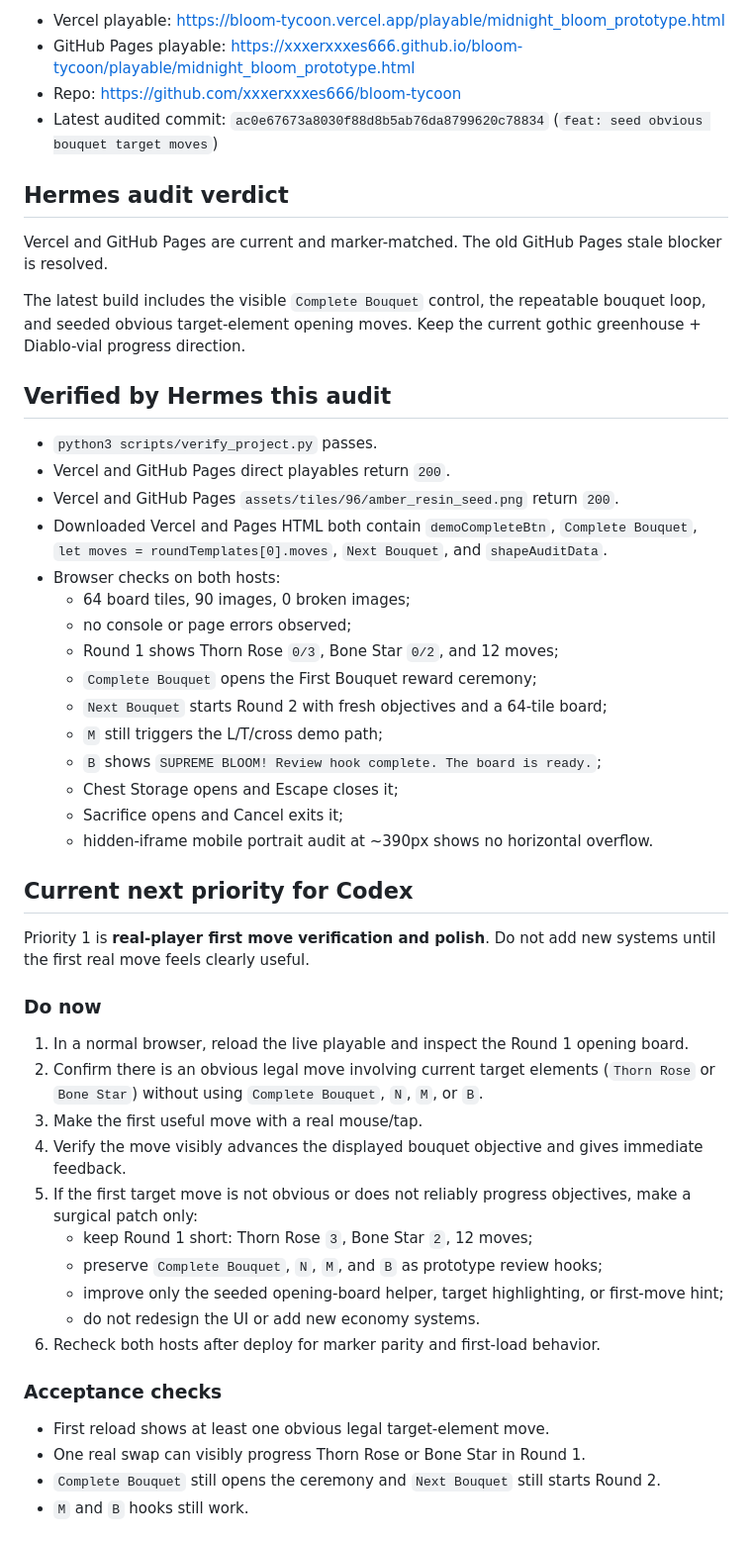
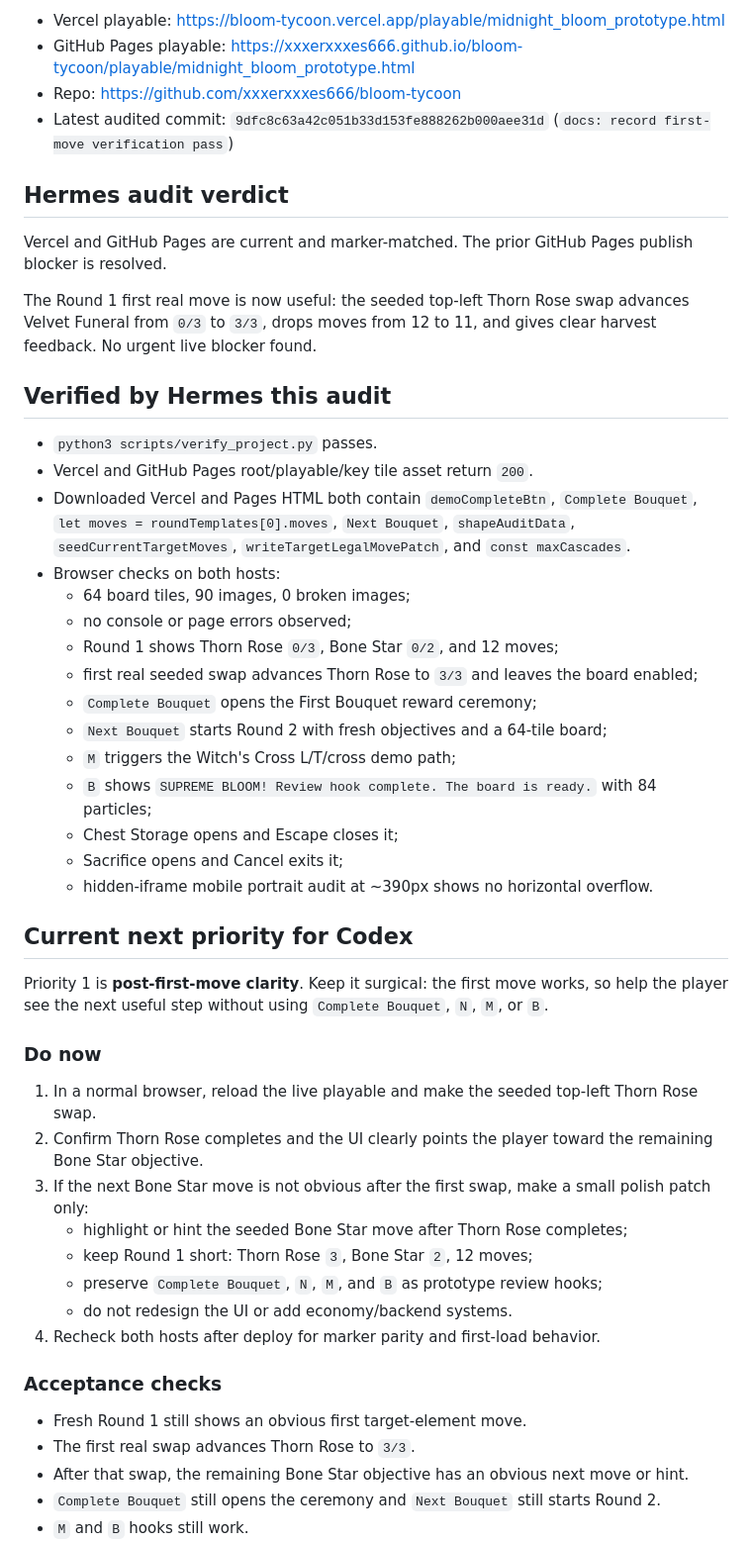
Before and after one commit to xxxerxxxes666/bloom-tycoon, a Markdown page: docs/hermes_audit_next_tasks.md, the part around one of its changes. Shown at 99% size. Rendered like a GitHub page.

Commit message:
docs: update Hermes audit after first-move verification

```diff
--- a/docs/hermes_audit_next_tasks.md
+++ b/docs/hermes_audit_next_tasks.md
@@ -5,53 +5,52 @@ Audit targets:
 - Vercel playable: https://bloom-tycoon.vercel.app/playable/midnight_bloom_prototype.html
 - GitHub Pages playable: https://xxxerxxxes666.github.io/bloom-tycoon/playable/midnight_bloom_prototype.html
 - Repo: https://github.com/xxxerxxxes666/bloom-tycoon
-- Latest audited commit: `ac0e67673a8030f88d8b5ab76da8799620c78834` (`feat: seed obvious bouquet target moves`)
+- Latest audited commit: `9dfc8c63a42c051b33d153fe888262b000aee31d` (`docs: record first-move verification pass`)
 
 ## Hermes audit verdict
 
-Vercel and GitHub Pages are current and marker-matched. The old GitHub Pages stale blocker is resolved.
+Vercel and GitHub Pages are current and marker-matched. The prior GitHub Pages publish blocker is resolved.
 
-The latest build includes the visible `Complete Bouquet` control, the repeatable bouquet loop, and seeded obvious target-element opening moves. Keep the current gothic greenhouse + Diablo-vial progress direction.
+The Round 1 first real move is now useful: the seeded top-left Thorn Rose swap advances Velvet Funeral from `0/3` to `3/3`, drops moves from 12 to 11, and gives clear harvest feedback. No urgent live blocker found.
 
 ## Verified by Hermes this audit
 
 - `python3 scripts/verify_project.py` passes.
-- Vercel and GitHub Pages direct playables return `200`.
-- Vercel and GitHub Pages `assets/tiles/96/amber_resin_seed.png` return `200`.
-- Downloaded Vercel and Pages HTML both contain `demoCompleteBtn`, `Complete Bouquet`, `let moves = roundTemplates[0].moves`, `Next Bouquet`, and `shapeAuditData`.
+- Vercel and GitHub Pages root/playable/key tile asset return `200`.
+- Downloaded Vercel and Pages HTML both contain `demoCompleteBtn`, `Complete Bouquet`, `let moves = roundTemplates[0].moves`, `Next Bouquet`, `shapeAuditData`, `seedCurrentTargetMoves`, `writeTargetLegalMovePatch`, and `const maxCascades`.
 - Browser checks on both hosts:
   - 64 board tiles, 90 images, 0 broken images;
   - no console or page errors observed;
   - Round 1 shows Thorn Rose `0/3`, Bone Star `0/2`, and 12 moves;
+  - first real seeded swap advances Thorn Rose to `3/3` and leaves the board enabled;
   - `Complete Bouquet` opens the First Bouquet reward ceremony;
   - `Next Bouquet` starts Round 2 with fresh objectives and a 64-tile board;
-  - `M` still triggers the L/T/cross demo path;
-  - `B` shows `SUPREME BLOOM! Review hook complete. The board is ready.`;
+  - `M` triggers the Witch's Cross L/T/cross demo path;
+  - `B` shows `SUPREME BLOOM! Review hook complete. The board is ready.` with 84 particles;
   - Chest Storage opens and Escape closes it;
   - Sacrifice opens and Cancel exits it;
   - hidden-iframe mobile portrait audit at ~390px shows no horizontal overflow.
 
 ## Current next priority for Codex
 
-Priority 1 is **real-player first move verification and polish**. Do not add new systems until the first real move feels clearly useful.
+Priority 1 is **post-first-move clarity**. Keep it surgical: the first move works, so help the player see the next useful step without using `Complete Bouquet`, `N`, `M`, or `B`.
 
 ### Do now
 
-1. In a normal browser, reload the live playable and inspect the Round 1 opening board.
-2. Confirm there is an obvious legal move involving current target elements (`Thorn Rose` or `Bone Star`) without using `Complete Bouquet`, `N`, `M`, or `B`.
-3. Make the first useful move with a real mouse/tap.
-4. Verify the move visibly advances the displayed bouquet objective and gives immediate feedback.
-5. If the first target move is not obvious or does not reliably progress objectives, make a surgical patch only:
+1. In a normal browser, reload the live playable and make the seeded top-left Thorn Rose swap.
+2. Confirm Thorn Rose completes and the UI clearly points the player toward the remaining Bone Star objective.
+3. If the next Bone Star move is not obvious after the first swap, make a small polish patch only:
+   - highlight or hint the seeded Bone Star move after Thorn Rose completes;
    - keep Round 1 short: Thorn Rose `3`, Bone Star `2`, 12 moves;
    - preserve `Complete Bouquet`, `N`, `M`, and `B` as prototype review hooks;
-   - improve only the seeded opening-board helper, target highlighting, or first-move hint;
-   - do not redesign the UI or add new economy systems.
-6. Recheck both hosts after deploy for marker parity and first-load behavior.
+   - do not redesign the UI or add economy/backend systems.
+4. Recheck both hosts after deploy for marker parity and first-load behavior.
 
 ### Acceptance checks
 
-- First reload shows at least one obvious legal target-element move.
-- One real swap can visibly progress Thorn Rose or Bone Star in Round 1.
+- Fresh Round 1 still shows an obvious first target-element move.
+- The first real swap advances Thorn Rose to `3/3`.
+- After that swap, the remaining Bone Star objective has an obvious next move or hint.
 - `Complete Bouquet` still opens the ceremony and `Next Bouquet` still starts Round 2.
 - `M` and `B` hooks still work.
 - Chest and Sacrifice still open/cancel/close correctly.
```
Also changed, not shown: other parts of docs/hermes_audit_next_tasks.md (+1 -1 lines).
